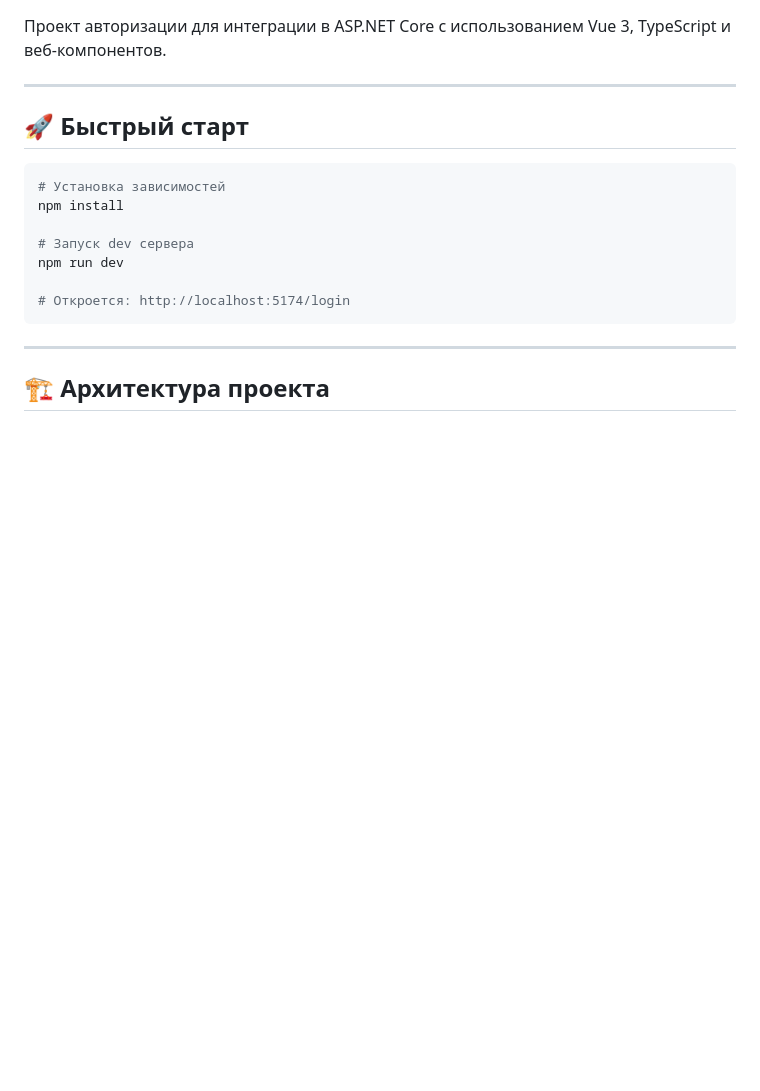
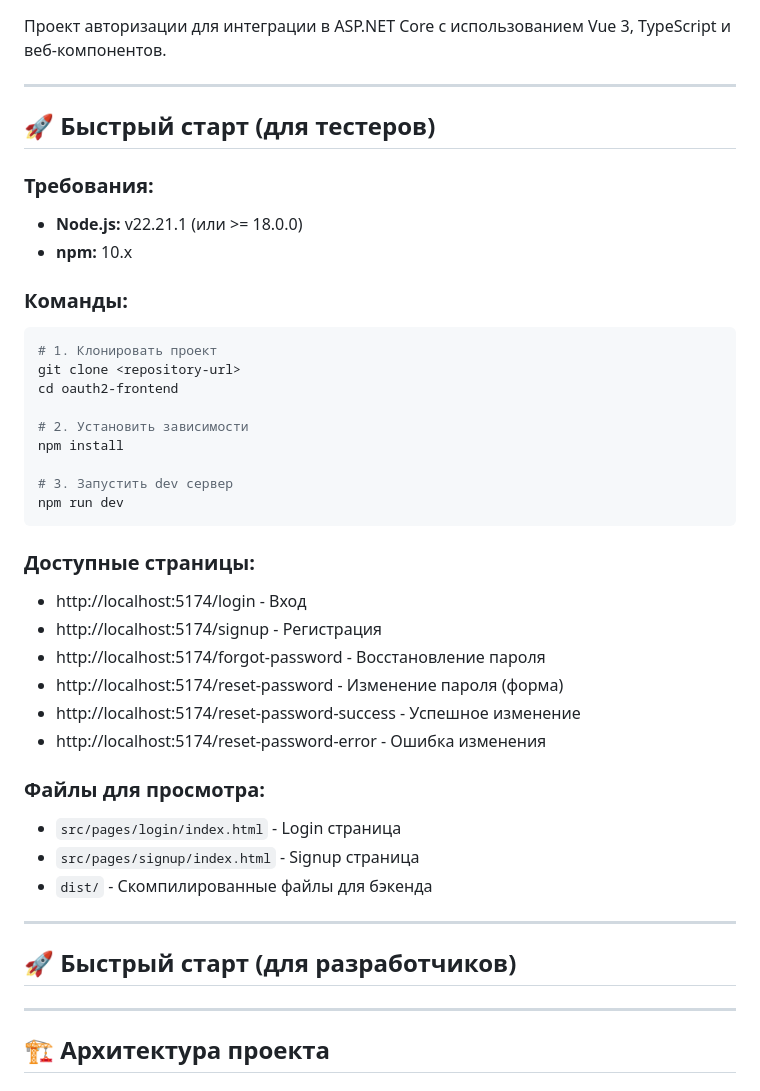
Before and after one commit to Tesei/oauth2-frontend, a Markdown page: README.md, the part around the change printed below. Rendered like a GitHub page; blank space fills up the shorter version.

````diff
--- a/README.md
+++ b/README.md
@@ -4,17 +4,41 @@
 
 ---
 
-## 🚀 Быстрый старт
+## 🚀 Быстрый старт (для тестеров)
 
+### Требования:
+- **Node.js:** v22.21.1 (или >= 18.0.0)
+- **npm:** 10.x
+
+### Команды:
 ```bash
-# Установка зависимостей
+# 1. Клонировать проект
+git clone <repository-url>
+cd oauth2-frontend
+
+# 2. Установить зависимости
 npm install
 
-# Запуск dev сервера
+# 3. Запустить dev сервер
 npm run dev
+```
 
-# Откроется: http://localhost:5174/login
-```
+### Доступные страницы:
+- http://localhost:5174/login - Вход
+- http://localhost:5174/signup - Регистрация
+- http://localhost:5174/forgot-password - Восстановление пароля
+- http://localhost:5174/reset-password - Изменение пароля (форма)
+- http://localhost:5174/reset-password-success - Успешное изменение
+- http://localhost:5174/reset-password-error - Ошибка изменения
+
+### Файлы для просмотра:
+- `src/pages/login/index.html` - Login страница
+- `src/pages/signup/index.html` - Signup страница
+- `dist/` - Скомпилированные файлы для бэкенда
+
+---
+
+## 🚀 Быстрый старт (для разработчиков)
 
 ---
 
````
Also changed, not shown: other parts of README.md (+21 -1 lines).
